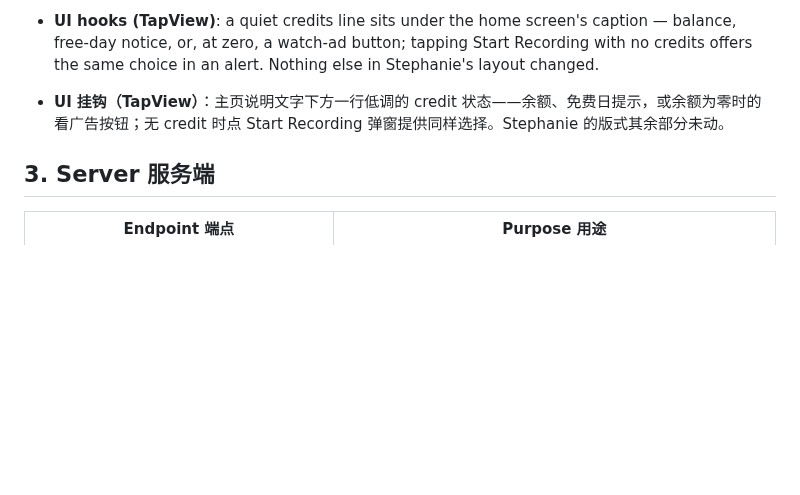
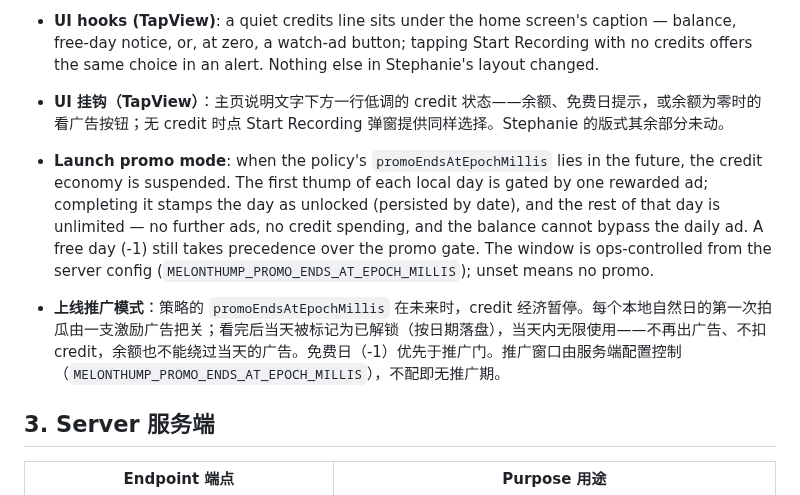
Before and after one commit to lookmail88/melonthump, a Markdown page: 技术开发.md, the part around the change. GitHub-like rendering; blank space fills up the shorter version.

Commit message:
docs: launch promo mode (tech doc 2.6, ops milestone)

```diff
--- a/技术开发.md
+++ b/技术开发.md
@@ -166,6 +166,10 @@ Fixed on 2026-10-21. Every labelled sample for threshold calibration (and the fu
 
 - **UI 挂钩（TapView）**：主页说明文字下方一行低调的 credit 状态——余额、免费日提示，或余额为零时的看广告按钮；无 credit 时点 Start Recording 弹窗提供同样选择。Stephanie 的版式其余部分未动。
 
+- **Launch promo mode**: when the policy's `promoEndsAtEpochMillis` lies in the future, the credit economy is suspended. The first thump of each local day is gated by one rewarded ad; completing it stamps the day as unlocked (persisted by date), and the rest of that day is unlimited — no further ads, no credit spending, and the balance cannot bypass the daily ad. A free day (-1) still takes precedence over the promo gate. The window is ops-controlled from the server config (`MELONTHUMP_PROMO_ENDS_AT_EPOCH_MILLIS`); unset means no promo.
+
+- **上线推广模式**：策略的 `promoEndsAtEpochMillis` 在未来时，credit 经济暂停。每个本地自然日的第一次拍瓜由一支激励广告把关；看完后当天被标记为已解锁（按日期落盘），当天内无限使用——不再出广告、不扣 credit，余额也不能绕过当天的广告。免费日（-1）优先于推广门。推广窗口由服务端配置控制（`MELONTHUMP_PROMO_ENDS_AT_EPOCH_MILLIS`），不配即无推广期。
+
 ## 3. Server 服务端
 
 | Endpoint 端点 | Purpose 用途 |
```
Also changed, not shown: 商业运营.md (+1 -0 lines).
